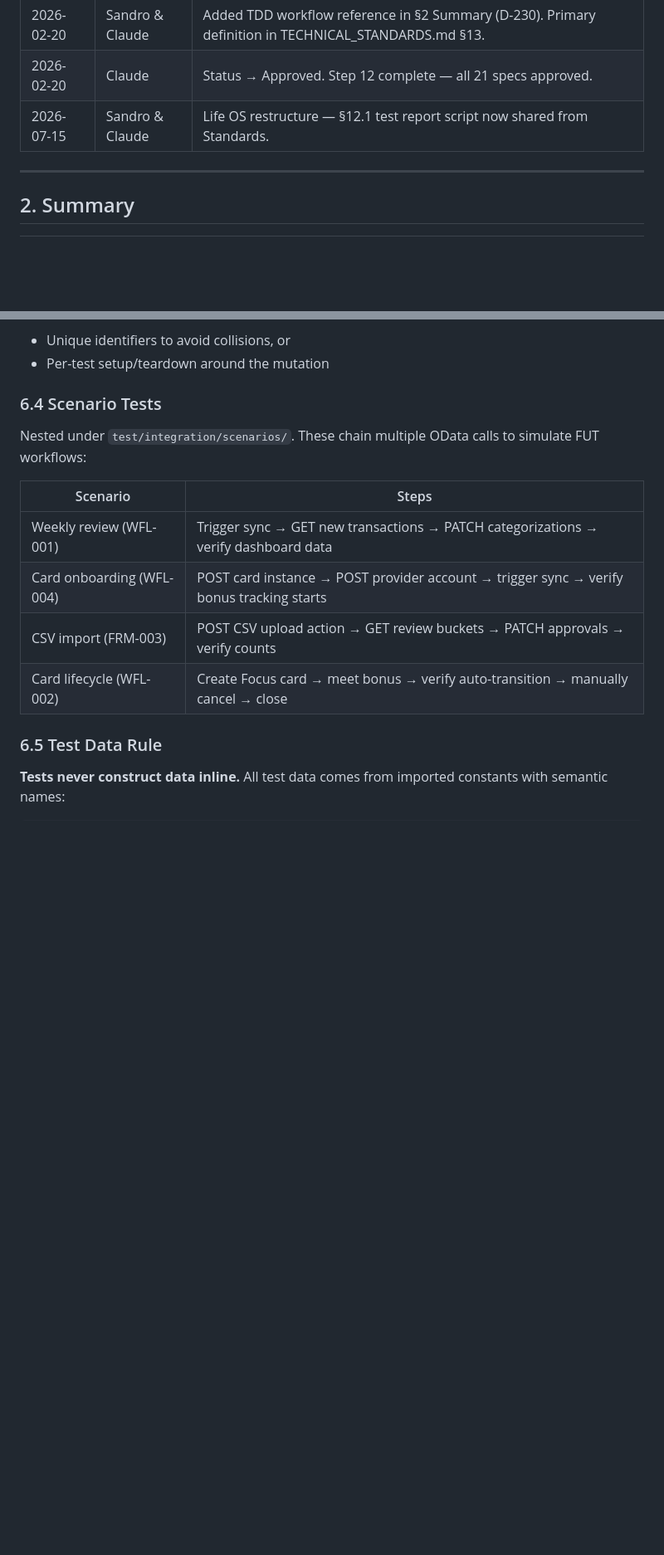
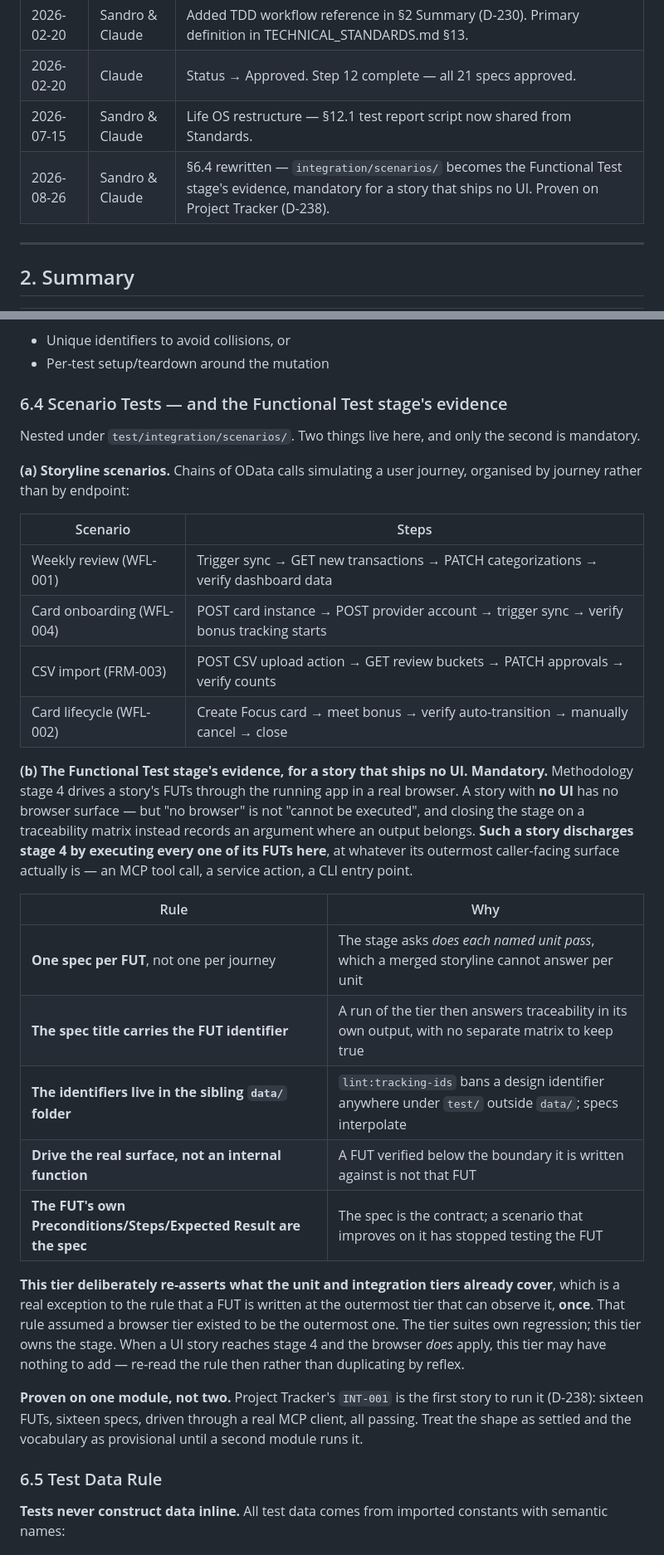
Before and after one commit to sseryani98/LifeOS, a Markdown page: Financial Planner/design/TEST_STRATEGY.md, 2 parts joined by grey strips. Shown at 83% size. Rendered like a GitHub page; blank space fills up the shorter version.

Commit message:
docs(shared): make integration/scenarios the Functional Test evidence
The scenarios folder was documented as optional storyline tests, organised
by user journey. Project Tracker's first non-UI story found the harder use
for it: methodology stage 4 drives a browser, a story with no UI has no
browser surface, and closing the stage on a traceability matrix records an
argument where an output belongs. "No browser" is not "cannot be executed",
so the folder is now where such a story executes its FUTs - and that half is
mandatory rather than optional. Written here because it is a testing
standard, not a tracker fact.

- TEST_STRATEGY 6.4 splits into (a) storyline scenarios, unchanged, and (b)
  the stage's evidence, with five rules: one spec per FUT, the identifier in
  the title, the identifiers in the sibling data/ folder because
  lint:tracking-ids bans them elsewhere under test/, drive the real surface
  rather than an internal function, and the FUT's own steps are the spec.
- 4.2 gains the matching boundary row. CLAUDE.md gains the terse rule.
- The exception to "outermost tier that can observe it, once" is recorded as
  an exception rather than left implicit. That rule assumed a browser tier
  existed to be the outermost one; for a story with no UI it does not.
- Marked proven on one module. The shape is settled, the vocabulary is
  provisional until a second module runs it - one module is not a pattern.

Co-Authored-By: Claude Opus 5 (1M context) <noreply@anthropic.com>

```diff
--- a/Financial Planner/design/TEST_STRATEGY.md
+++ b/Financial Planner/design/TEST_STRATEGY.md
@@ -16,6 +16,7 @@
 | 2026-02-20 | Sandro & Claude | Added TDD workflow reference in §2 Summary (D-230). Primary definition in TECHNICAL_STANDARDS.md §13. |
 | 2026-02-20 | Claude          | Status → Approved. Step 12 complete — all 21 specs approved.                                          |
 | 2026-07-15 | Sandro & Claude | Life OS restructure — §12.1 test report script now shared from Standards.                             |
+| 2026-08-26 | Sandro & Claude | §6.4 rewritten — `integration/scenarios/` becomes the Functional Test stage's evidence, mandatory for a story that ships no UI. Proven on Project Tracker (D-238).           |
 
 ---
 
@@ -190,9 +192,12 @@ Each test file targets one CDS service. Tests within a file share seed data but
 - Unique identifiers to avoid collisions, or
 - Per-test setup/teardown around the mutation
 
-### 6.4 Scenario Tests
+### 6.4 Scenario Tests — and the Functional Test stage's evidence
 
-Nested under `test/integration/scenarios/`. These chain multiple OData calls to simulate FUT workflows:
+Nested under `test/integration/scenarios/`. Two things live here, and only the second is mandatory.
+
+**(a) Storyline scenarios.** Chains of OData calls simulating a user journey, organised by journey
+rather than by endpoint:
 
 | Scenario                  | Steps                                                                                    |
 | ------------------------- | ---------------------------------------------------------------------------------------- |
@@ -200,6 +205,31 @@ Nested under `test/integration/scenarios/`. These chain multiple OData calls to
 | Card onboarding (WFL-004) | POST card instance → POST provider account → trigger sync → verify bonus tracking starts |
 | CSV import (FRM-003)      | POST CSV upload action → GET review buckets → PATCH approvals → verify counts            |
 | Card lifecycle (WFL-002)  | Create Focus card → meet bonus → verify auto-transition → manually cancel → close        |
+
+**(b) The Functional Test stage's evidence, for a story that ships no UI. Mandatory.** Methodology
+stage 4 drives a story's FUTs through the running app in a real browser. A story with **no UI** has
+no browser surface — but "no browser" is not "cannot be executed", and closing the stage on a
+traceability matrix instead records an argument where an output belongs. **Such a story discharges
+stage 4 by executing every one of its FUTs here**, at whatever its outermost caller-facing surface
+actually is — an MCP tool call, a service action, a CLI entry point.
+
+| Rule                                                               | Why                                                                                                    |
+| -------------------------------------------------------------------- | -------------------------------------------------------------------------------------------------------- |
+| **One spec per FUT**, not one per journey                          | The stage asks *does each named unit pass*, which a merged storyline cannot answer per unit             |
+| **The spec title carries the FUT identifier**                      | A run of the tier then answers traceability in its own output, with no separate matrix to keep true     |
+| **The identifiers live in the sibling `data/` folder**             | `lint:tracking-ids` bans a design identifier anywhere under `test/` outside `data/`; specs interpolate  |
+| **Drive the real surface, not an internal function**               | A FUT verified below the boundary it is written against is not that FUT                                 |
+| **The FUT's own Preconditions/Steps/Expected Result are the spec** | The spec is the contract; a scenario that improves on it has stopped testing the FUT                    |
+
+**This tier deliberately re-asserts what the unit and integration tiers already cover**, which is a
+real exception to the rule that a FUT is written at the outermost tier that can observe it, **once**.
+That rule assumed a browser tier existed to be the outermost one. The tier suites own regression;
+this tier owns the stage. When a UI story reaches stage 4 and the browser *does* apply, this tier may
+have nothing to add — re-read the rule then rather than duplicating by reflex.
+
+**Proven on one module, not two.** Project Tracker's `INT-001` is the first story to run it (D-238):
+sixteen FUTs, sixteen specs, driven through a real MCP client, all passing. Treat the shape as
+settled and the vocabulary as provisional until a second module runs it.
 
 ### 6.5 Test Data Rule
 
```
Also changed, not shown: other parts of Financial Planner/design/TEST_STRATEGY.md (+1 -0 lines), Financial Planner/CLAUDE.md (+1 -0 lines).
